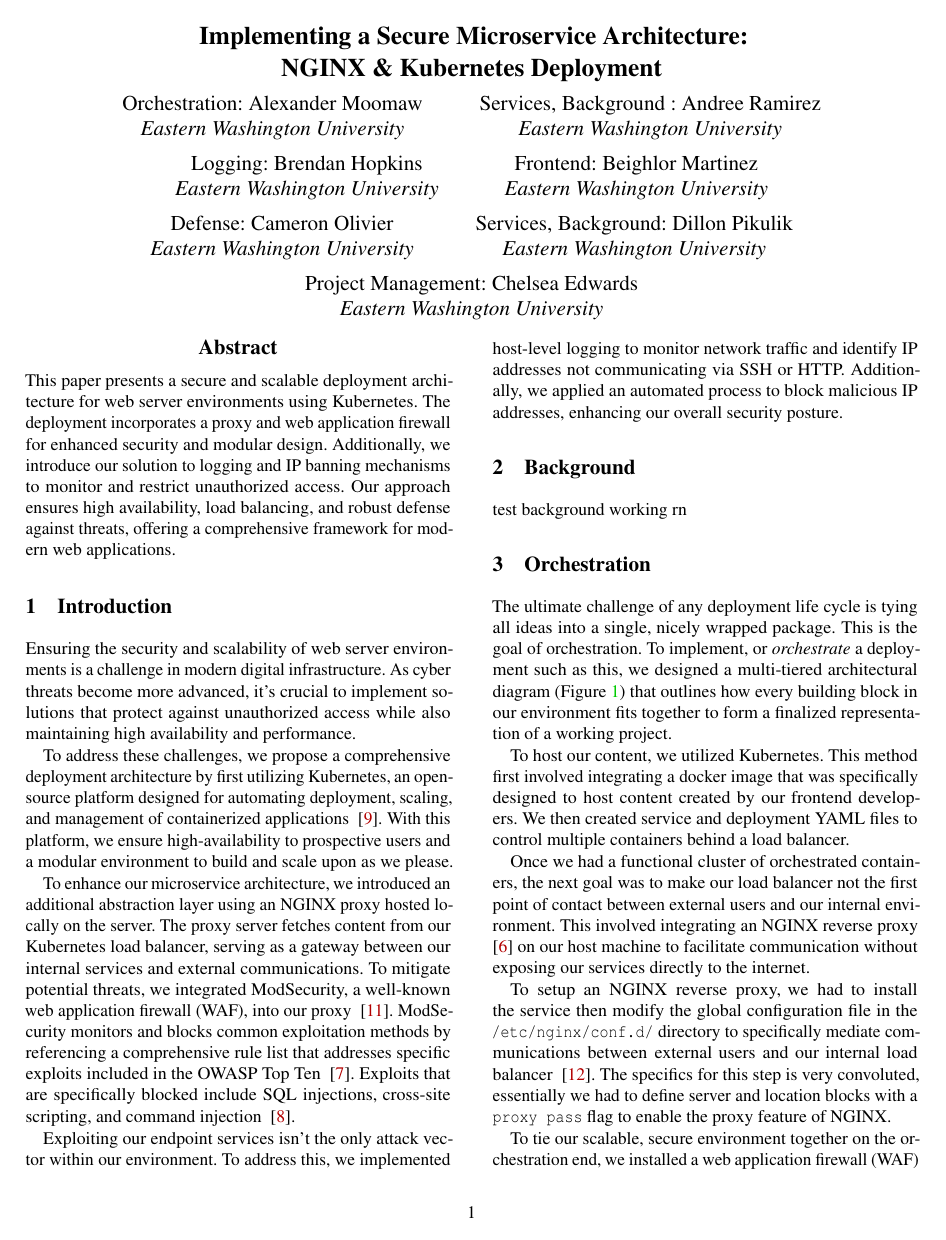
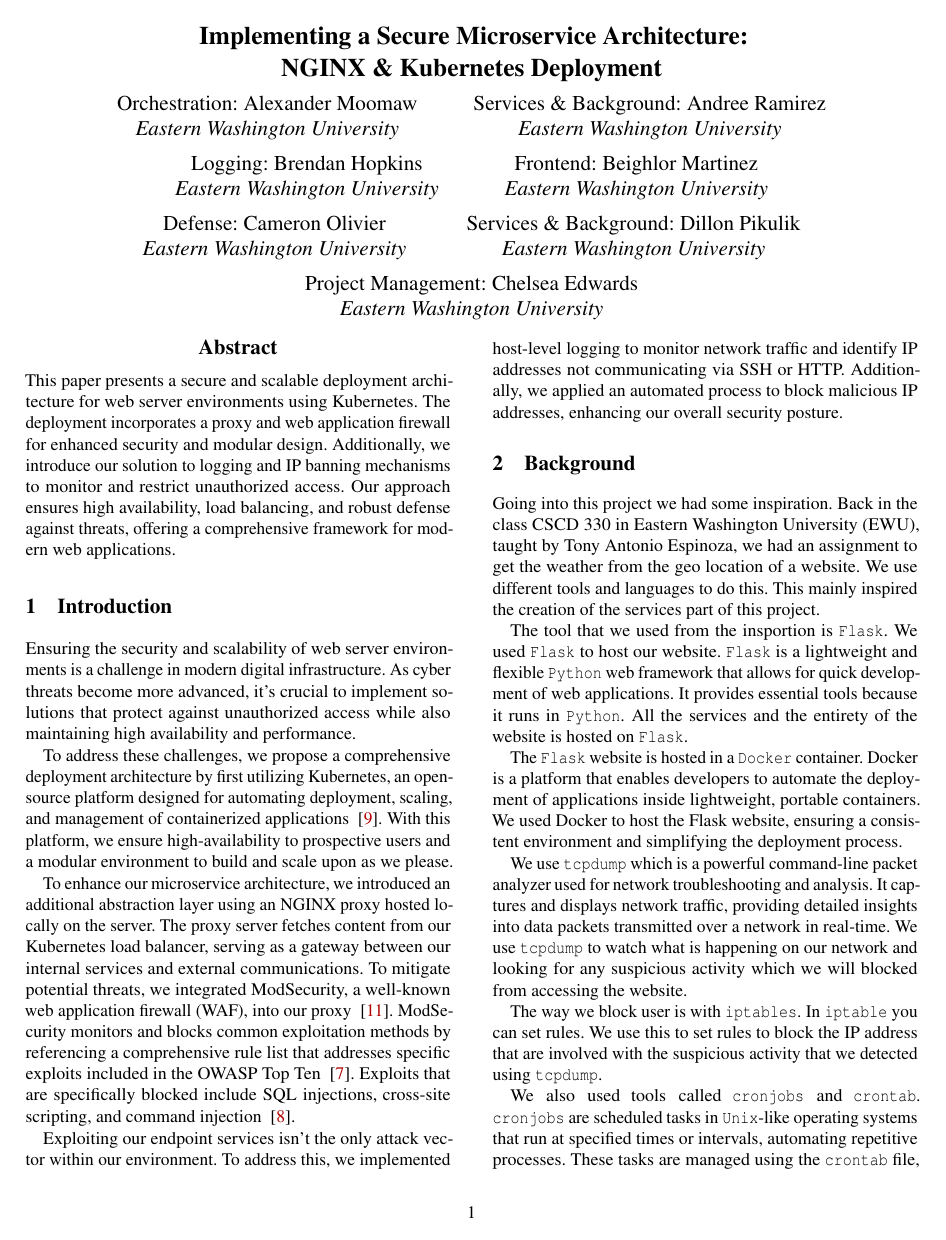
Before and after one commit to Edwards67/Big-Deployment, a LaTeX paper (LaTex/midterm.tex, which reads LaTex/background.tex): page 1 of 5 before the commit and page 1 of 6 after it. Compiled offline with pdfLaTeX; a LaTeX package or settings file that is missing is left out.

Commit message:
Dillon/Andree Background (DONE)

```diff
--- a/LaTex/background.tex
+++ b/LaTex/background.tex
@@ -1 +1,15 @@
-test background working rn
+Going into this project we had some inspiration. Back in the class CSCD 330 in Eastern Washington University (EWU), taught by Tony Antonio Espinoza, we had an assignment to get the weather from the geo location of a website. We use different tools and languages to do this. This mainly inspired the creation of the services part of this project.
+
+The tool that we used from the insportion is \verb+Flask+. We used \verb+Flask+ to host our website. \verb+Flask+ is a lightweight and flexible \verb+Python+ web framework that allows for quick development of web applications. It provides essential tools because it runs in \verb+Python+. All the services and the entirety of the website is hosted on \verb+Flask+.
+
+The \verb+Flask+ website is hosted in a \verb+Docker+ container. Docker is a platform that enables developers to automate the deployment of applications inside lightweight, portable containers. We used Docker to host the Flask website, ensuring a consistent environment and simplifying the deployment process.
+
+We use \verb+tcpdump+ which is a powerful command-line packet analyzer used for network troubleshooting and analysis. It captures and displays network traffic, providing detailed insights into data packets transmitted over a network in real-time. We use \verb+tcpdump+ to watch what is happening on our network and looking for any suspicious activity which we will blocked from accessing the website.
+
+The way we block user is with \verb+iptables+. In \verb+iptable+ you can set rules. We use this to set rules to block the IP address that are involved with the suspicious activity that we detected using \verb+tcpdump+.
+
+We also used tools called \verb+cronjobs+ and \verb+crontab+. \verb+cronjobs+ are scheduled tasks in \verb+Unix+-like operating systems that run at specified times or intervals, automating repetitive processes. These tasks are managed using the \verb+crontab+ file, where users can define the timing and commands for each job. We used these tools to do many task, which needed automation.
+
+To address the challenges of securing and scaling web server environments, we utilized \verb+Kubernetes+, an open-source platform for automating the deployment, scaling, and management of containerized applications. Kubernetes is widely adopted for its ability to provide high availability and a modular environment conducive to efficient application building and scaling.
+
+To further enhance our microservice architecture, we integrated \verb+NGINX+ as a reverse proxy. \verb+NGINX+ directs traffic between clients and servers, adding an extra layer of security by handling requests before they reach the internal services. Additionally, we implemented \verb+ModSecurity+, a web application firewall integrated with \verb+NGINX+. ModSecurity is effective in detecting and mitigating common web application attacks, thereby strengthening our security measures.
```
Also changed, not shown: LaTex/midterm.tex (+2 -2 lines), LaTex/services.tex (+2 -1 lines), LaTex/midterm.pdf, 3 other files.
